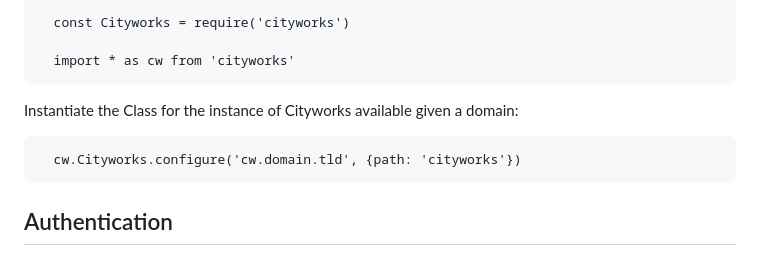
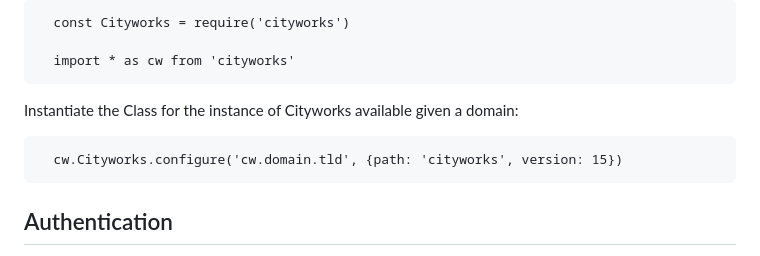
Before and after one commit to walker/cityworks, a Markdown page: README.md, the part around the change. Rendered like a GitHub page.

Commit message:
Added version to configure example

```diff
--- a/README.md
+++ b/README.md
@@ -10,7 +10,7 @@ Require the class:
 
 Instantiate the Class for the instance of Cityworks available given a domain:
 
-      cw.Cityworks.configure('cw.domain.tld', {path: 'cityworks'})
+      cw.Cityworks.configure('cw.domain.tld', {path: 'cityworks', version: 15})
 
 ## Authentication
 
```
